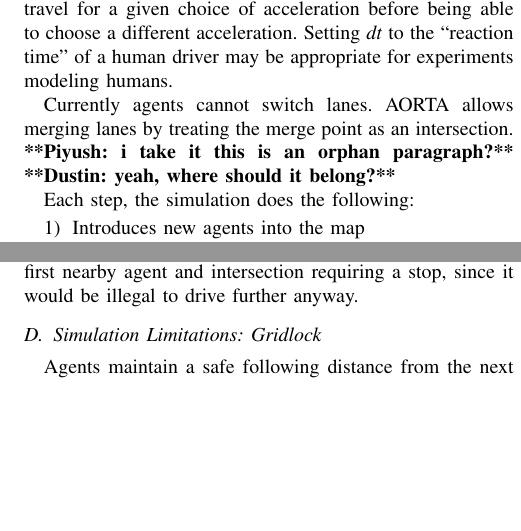
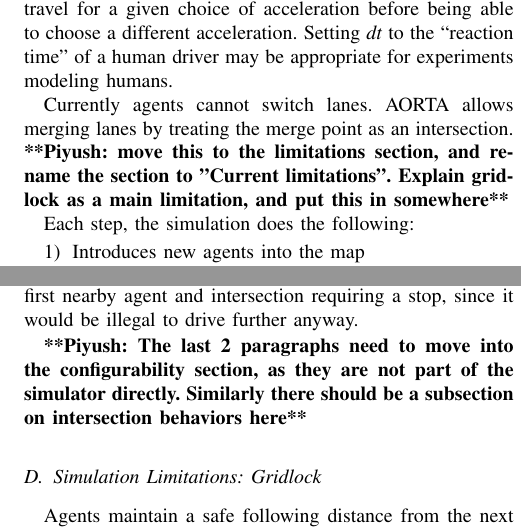
Before and after one commit to ovunctuzel/road-rage, a LaTeX paper (papers/itsc_2012/final.tex): two parts of the columns of pages 4 and 5 of 7, joined at a grey line, cut so that both start at the same text, the shorter picture padded with empty space. Compiled offline with pdfLaTeX.

Commit message:
some comments in section V

```diff
--- a/papers/itsc_2012/final.tex
+++ b/papers/itsc_2012/final.tex
@@ -349,8 +350,9 @@ acceleration before being able to choose a different acceleration. Setting
 experiments modeling humans.
 
 Currently agents cannot switch lanes. AORTA allows merging lanes by treating
-the merge point as an intersection. \commentpk{i take it this is an orphan
-paragraph?} \commentd{yeah, where should it belong?}
+the merge point as an intersection. \commentpk{move this to the limitations
+section, and rename the section to "Current limitations". Explain gridlock as a
+main limitation, and put this in somewhere}
 
 Each step, the simulation does the following:
 
@@ -449,6 +451,8 @@ this speed, the behavior's lookahead engine can scan sufficiently far ahead
 along several traversables to locate agents to avoid and intersections to query.
 The analysis short-circuits at the first nearby agent and intersection requiring
 a stop, since it would be illegal to drive further anyway.
+
+\commentpk{The last 2 paragraphs need to move into the configurability section, as they are not part of the simulator directly. Similarly there should be a subsection on intersection behaviors here}
 
 \subsection{Simulation Limitations: Gridlock}
 
```
Also changed, not shown: papers/itsc_2012/final.tex (39 more changed lines).
